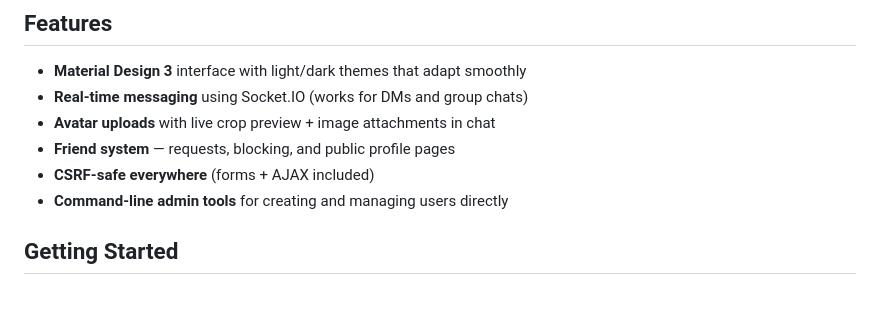
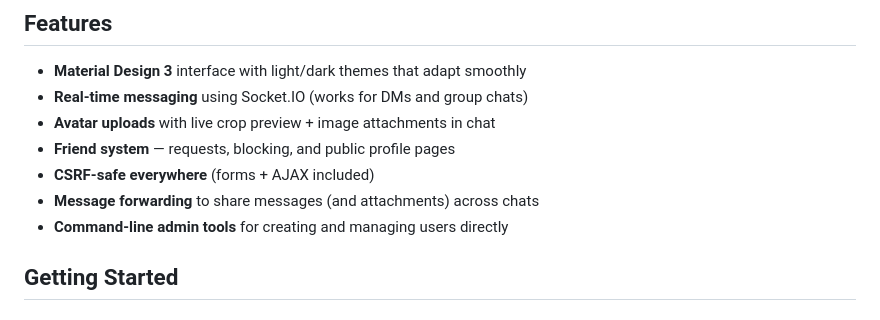
Before and after one commit to EdwardLab/NovaTalk, a Markdown page: README.md, the part around one of its changes. Rendered like a GitHub page.

```diff
--- a/README.md
+++ b/README.md
@@ -15,6 +15,7 @@ It’s designed to feel familiar yet modern — offering a clean Material Design
 - **Avatar uploads** with live crop preview + image attachments in chat
 - **Friend system** — requests, blocking, and public profile pages
 - **CSRF-safe everywhere** (forms + AJAX included)
+- **Message forwarding** to share messages (and attachments) across chats
 - **Command-line admin tools** for creating and managing users directly
 
 ## Getting Started
```
Also changed, not shown: other parts of README.md (+0 -8 lines).
